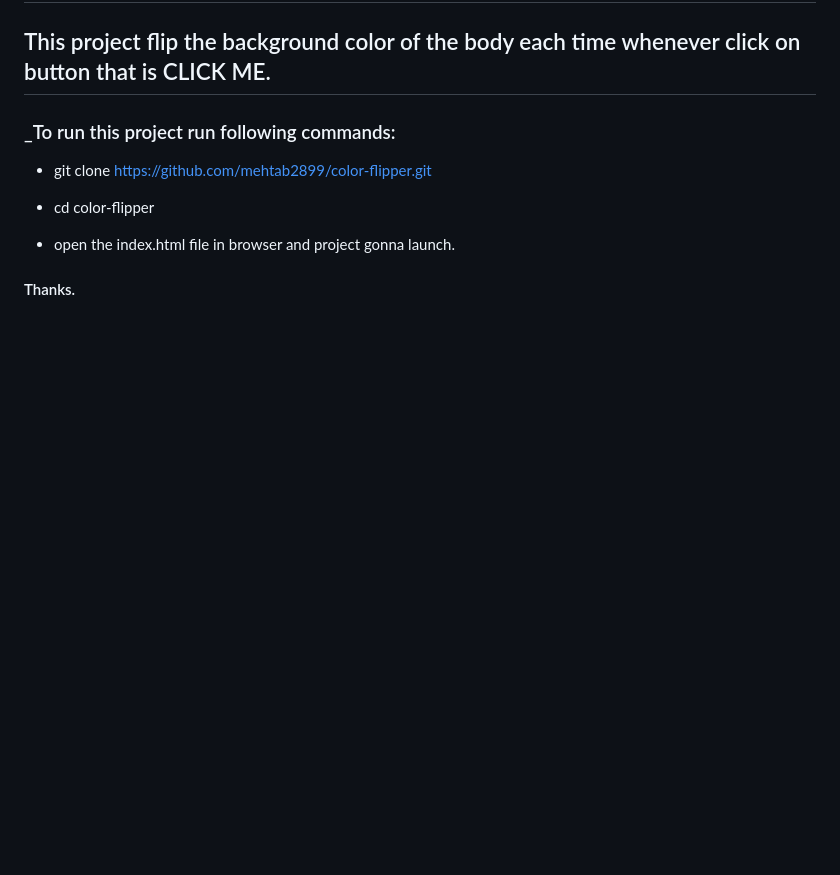
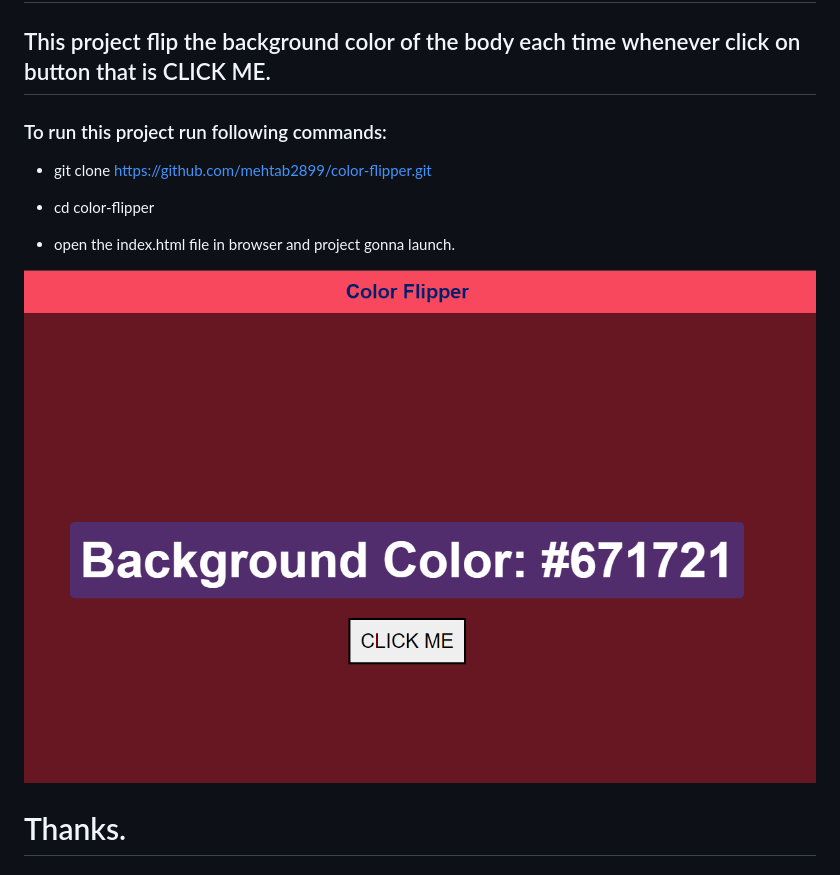
Before and after one commit to mehtab2899/color-flipper, a Markdown page: README.md, the part around the change. Drawn GitHub-style; pictures changed too: project.png (added); blank space fills up the shorter version.

Commit message:
finish project

```diff
--- a/README.md
+++ b/README.md
@@ -2,11 +2,13 @@
 
 ## This project flip the background color of the body each time whenever click on button that is CLICK ME.
 
-### \_To run this project run following commands:
+### To run this project run following commands:
 
 - git clone https://github.com/mehtab2899/color-flipper.git
 
 - cd color-flipper
 - open the index.html file in browser and project gonna launch.
 
-#### Thanks.
+![project-img](./project.png)
+
+# Thanks.
```
